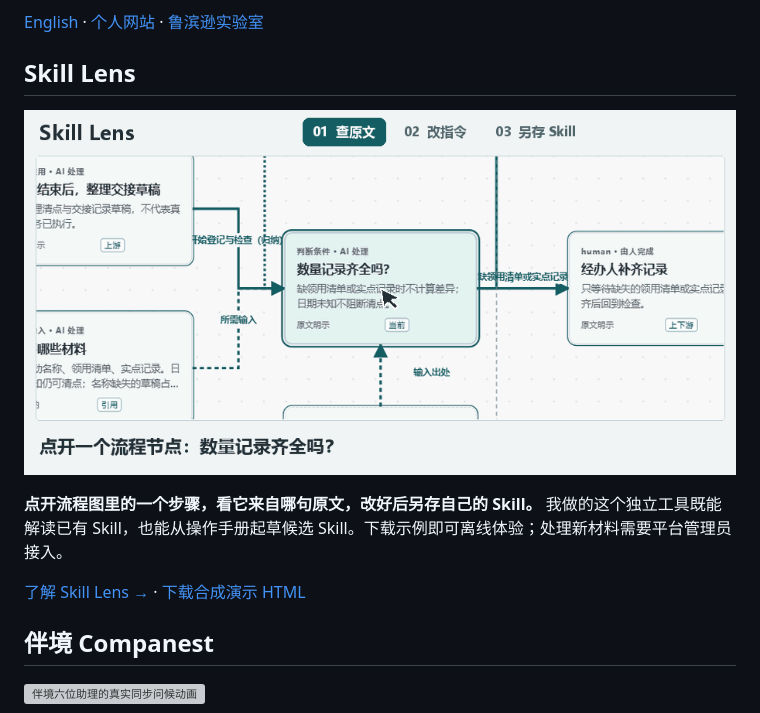
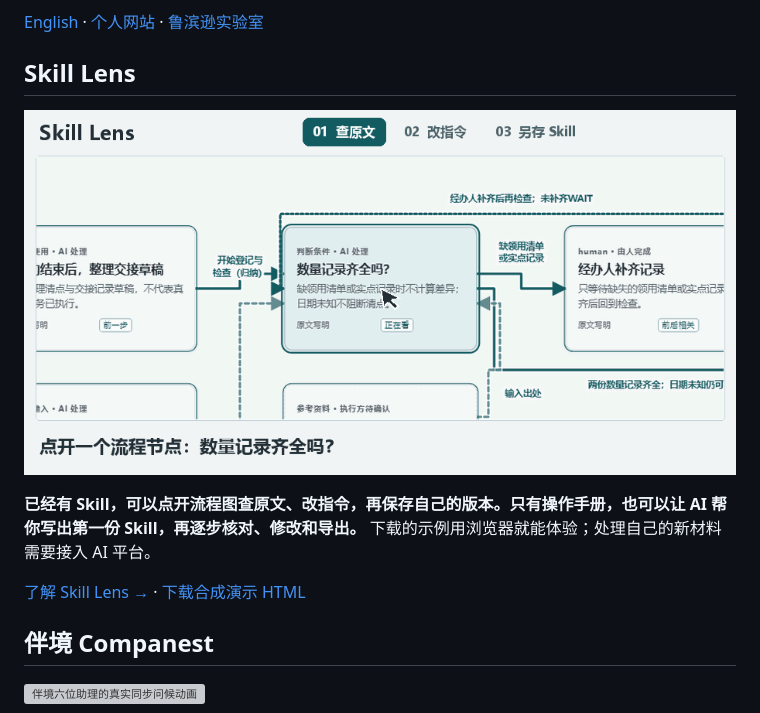
Before and after one commit to Owen-Teng/Owen-Teng, a Markdown page: README.zh-CN.md, the part around one of its changes. Drawn GitHub-style; pictures changed too: assets/profile/skill-lens-workflow-zh.gif; grey boxes are pictures that could not be loaded.

Commit message:
Update Skill Lens walkthrough and links to v0.8.2

```diff
--- a/README.zh-CN.md
+++ b/README.zh-CN.md
@@ -11,5 +11,5 @@
   <img src="assets/profile/skill-lens-workflow-zh.gif" width="920" alt="11.8 秒实录：点开节点查手册第 4–5 行，修改候选指令，另存为自己的 Skill ZIP">
 </picture></a></p>
 
-**点开流程图里的一个步骤，看它来自哪句原文，改好后另存自己的 Skill。** 我做的这个独立工具既能解读已有 Skill，也能从操作手册起草候选 Skill。下载示例即可离线体验；处理新材料需要平台管理员接入。
+**已经有 Skill，可以点开流程图查原文、改指令，再保存自己的版本。只有操作手册，也可以让 AI 帮你写出第一份 Skill，再逐步核对、修改和导出。** 下载的示例用浏览器就能体验；处理自己的新材料需要接入 AI 平台。
 
```
Also changed, not shown: other parts of README.zh-CN.md (+2 -2 lines), README.md (+3 -3 lines), assets/profile/skill-lens-workflow-en.gif.
